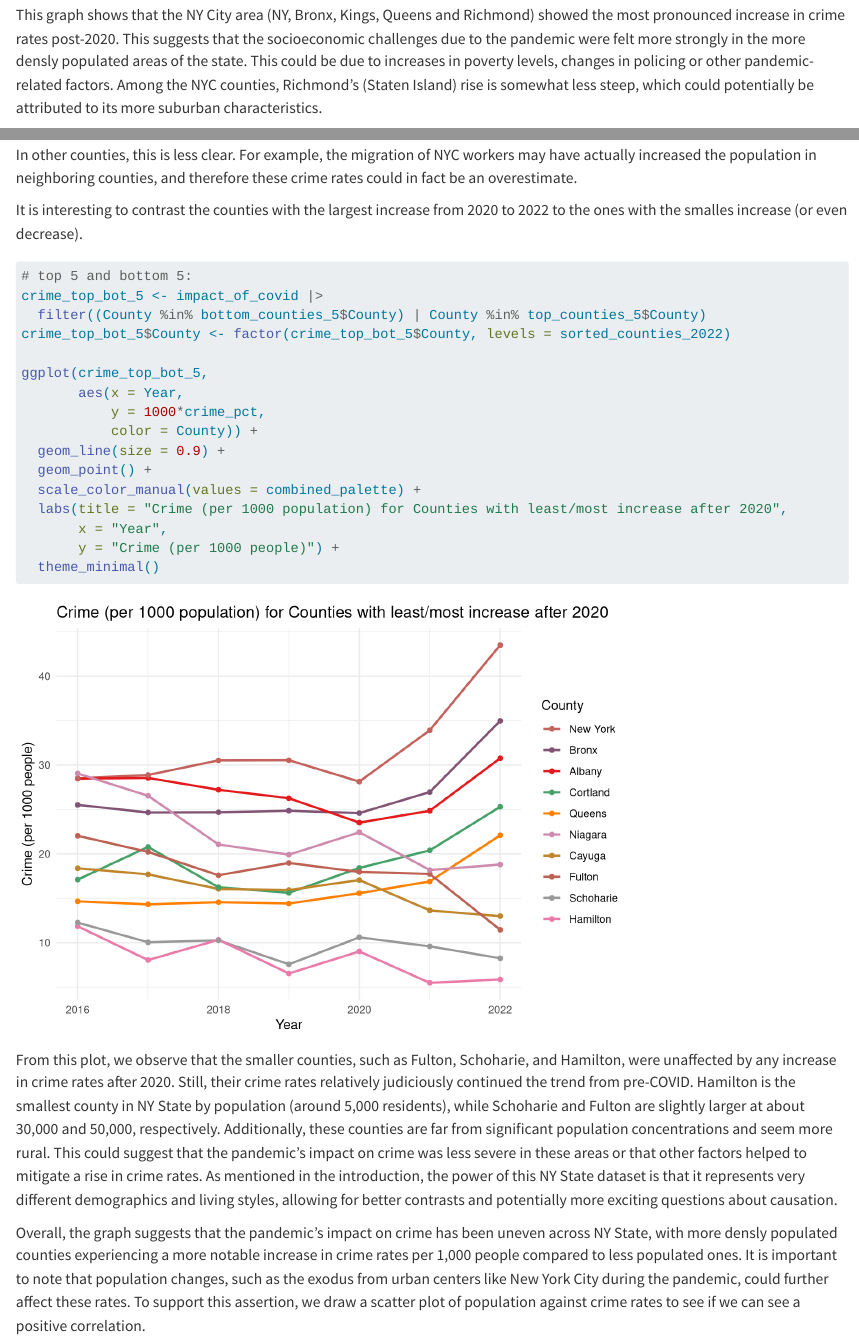
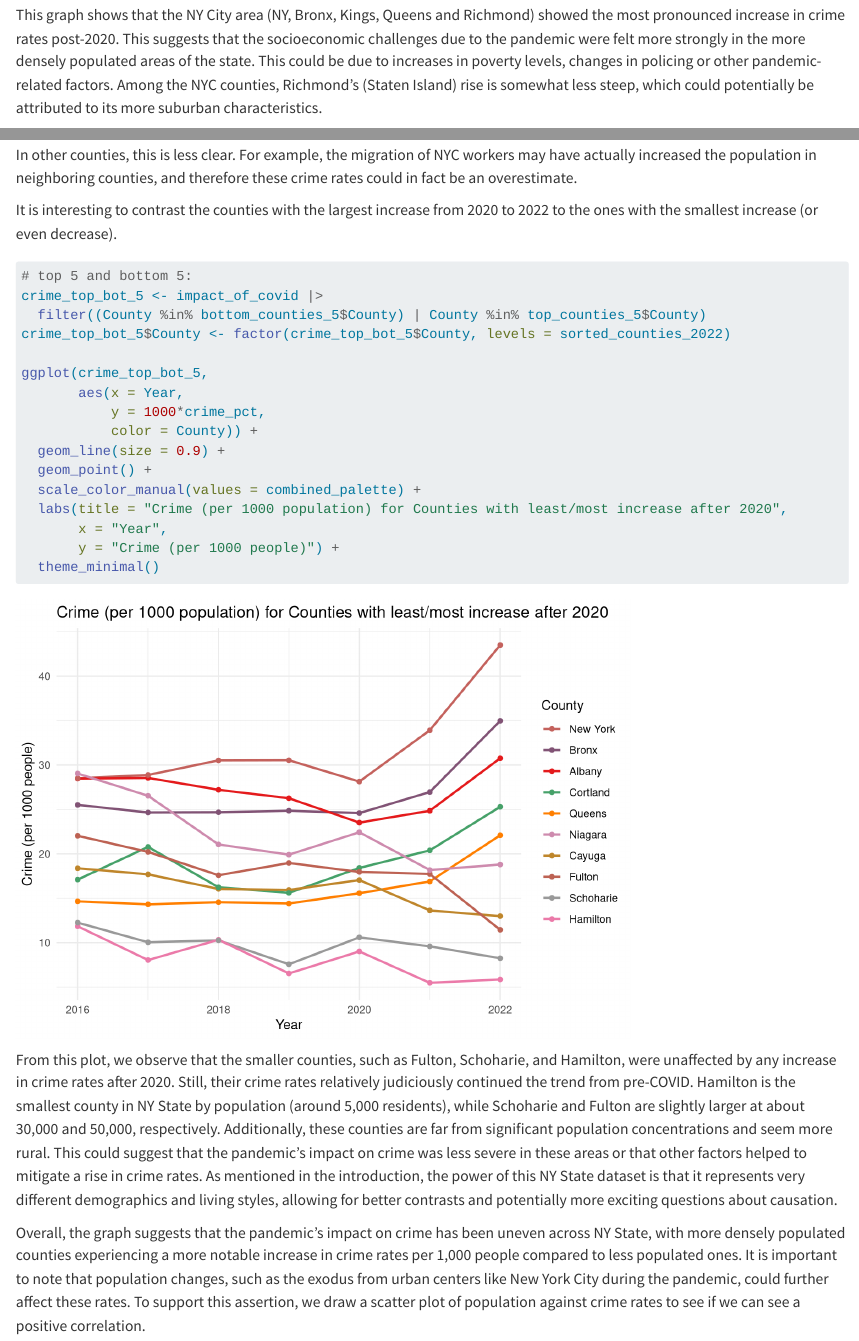
Before and after one commit to fluderm/Crime_NY, a Quarto document (results.qmd): the page in a window 1100 px wide, from 2930 px down, and a second part further down, joined at a grey line. Rendered offline with R 4.5, knitr and Pandoc in place of Quarto, with nearby package versions; some code elsewhere in the file could not run offline; long lines of code are wrapped.

Commit message:
Small changes in the results part

````diff
--- a/results.qmd
+++ b/results.qmd
@@ -210,7 +210,7 @@ ggplot(crime_top_10,
 
 ```
 
-This graph shows that the NY City area (NY, Bronx, Kings, Queens and Richmond) showed the most pronounced increase in crime rates post-2020. This suggests that the socioeconomic challenges due to the pandemic were felt more strongly in the more densly populated areas of the state. This could be due to increases in poverty levels, changes in policing or other pandemic-related factors. Among the NYC counties, Richmond's (Staten Island) rise is somewhat less steep, which could potentially be attributed to its more suburban characteristics.
+This graph shows that the NY City area (NY, Bronx, Kings, Queens and Richmond) showed the most pronounced increase in crime rates post-2020. This suggests that the socioeconomic challenges due to the pandemic were felt more strongly in the more densely populated areas of the state. This could be due to increases in poverty levels, changes in policing or other pandemic-related factors. Among the NYC counties, Richmond's (Staten Island) rise is somewhat less steep, which could potentially be attributed to its more suburban characteristics.
 
 Apart from the NYC area, counties such as Albany and Schenectady also show significant upticks, which suggests a more widespread effect of the pandemic beyond just rural areas. Similarly, Cortland, Cattaraugus, and Nassau counties show a less dramatic rise, yet the increase is still evident.
 
@@ -218,7 +218,7 @@ We should be slightly careful with the crime rates here, since these numbers are
 
 In other counties, this is less clear. For example, the migration of NYC workers may have actually increased the population in neighboring counties, and therefore these crime rates could in fact be an overestimate.
 
-It is interesting to contrast the counties with the largest increase from 2020 to 2022 to the ones with the smalles increase (or even decrease).
+It is interesting to contrast the counties with the largest increase from 2020 to 2022 to the ones with the smallest increase (or even decrease).
 
 ```{r}
 
@@ -243,7 +243,7 @@ ggplot(crime_top_bot_5,
 
 From this plot, we observe that the smaller counties, such as Fulton, Schoharie, and Hamilton, were unaffected by any increase in crime rates after 2020. Still, their crime rates relatively judiciously continued the trend from pre-COVID. Hamilton is the smallest county in NY State by population (around 5,000 residents), while Schoharie and Fulton are slightly larger at about 30,000 and 50,000, respectively. Additionally, these counties are far from significant population concentrations and seem more rural. This could suggest that the pandemic's impact on crime was less severe in these areas or that other factors helped to mitigate a rise in crime rates. As mentioned in the introduction, the power of this NY State dataset is that it represents very different demographics and living styles, allowing for better contrasts and potentially more exciting questions about causation.
 
-Overall, the graph suggests that the pandemic's impact on crime has been uneven across NY State, with more densly populated counties experiencing a more notable increase in crime rates per 1,000 people compared to less populated ones. It is important to note that population changes, such as the exodus from urban centers like New York City during the pandemic, could further affect these rates. To support this assertion, we draw a scatter plot of population against crime rates to see if we can see a positive correlation.
+Overall, the graph suggests that the pandemic's impact on crime has been uneven across NY State, with more densely populated counties experiencing a more notable increase in crime rates per 1,000 people compared to less populated ones. It is important to note that population changes, such as the exodus from urban centers like New York City during the pandemic, could further affect these rates. To support this assertion, we draw a scatter plot of population against crime rates to see if we can see a positive correlation.
 
 ```{r}
 crime_inc <- impact_of_covid %>%
````
